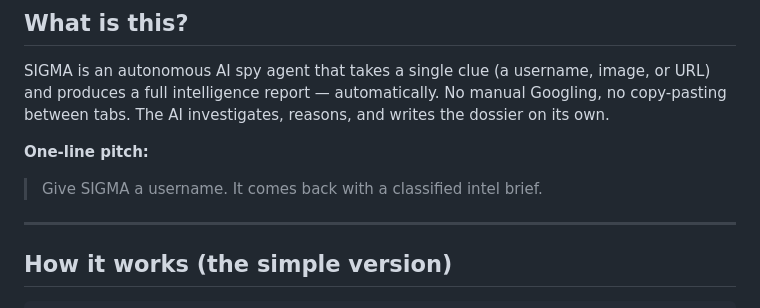
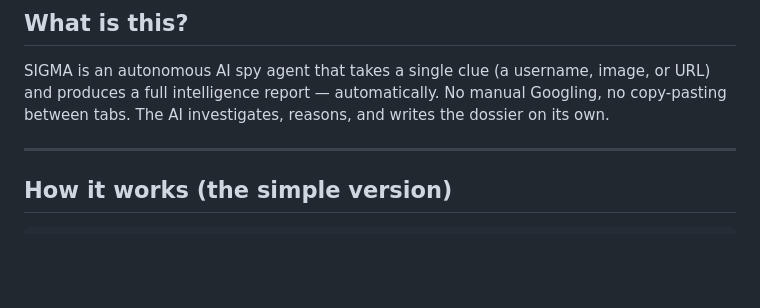
Before and after one commit to dosanpao/Autonomous-Intelligence-Investigation-Agent, a Markdown page: README.md, the part around the change. GitHub-like rendering; blank space fills up the shorter version.

```diff
--- a/README.md
+++ b/README.md
@@ -5,9 +5,6 @@
 ## What is this?
 
 SIGMA is an autonomous AI spy agent that takes a single clue (a username, image, or URL) and produces a full intelligence report — automatically. No manual Googling, no copy-pasting between tabs. The AI investigates, reasons, and writes the dossier on its own.
-
-**One-line pitch:**
-> Give SIGMA a username. It comes back with a classified intel brief.
 
 ---
 
```
